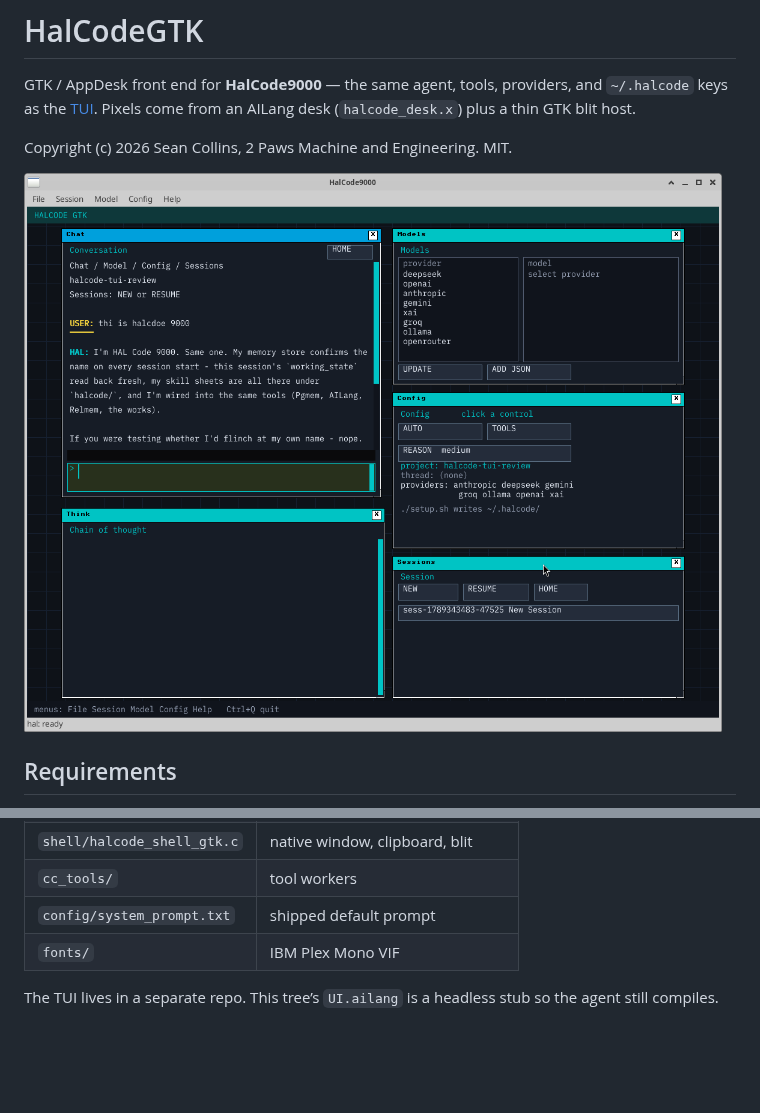
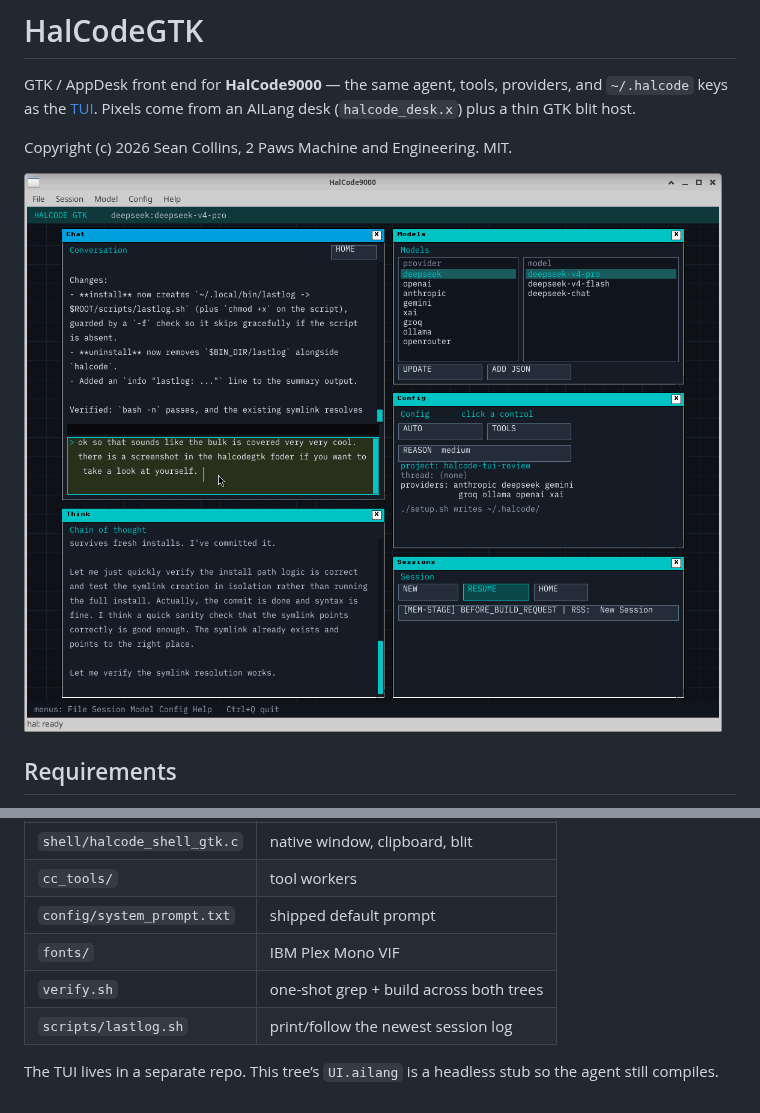
Before and after one commit to AiLang-Author/HalCodeGTK, a Markdown page: README.md, 2 parts joined by grey strips. Rendered like a GitHub page; pictures changed too: docs/screenshot.png; blank space fills up the shorter version.

Commit message:
Docs: refresh screenshot and document build.sh/verify.sh/lastlog

```diff
--- a/README.md
+++ b/README.md
@@ -78,6 +118,8 @@ halcode
 | `cc_tools/` | tool workers |
 | `config/system_prompt.txt` | shipped default prompt |
 | `fonts/` | IBM Plex Mono VIF |
+| `verify.sh` | one-shot grep + build across both trees |
+| `scripts/lastlog.sh` | print/follow the newest session log |
 
 The TUI lives in a separate repo. This tree’s `UI.ailang` is a headless stub
 so the agent still compiles.
```
Also changed, not shown: other parts of README.md (+42 -2 lines).
